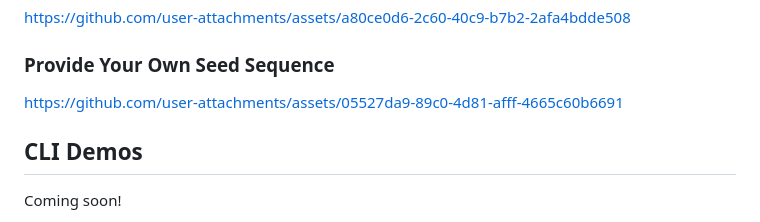
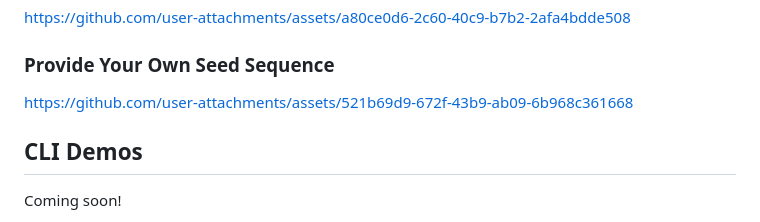
Before and after one commit to matthewoestreich/predict-v8-randomness, a Markdown page: README.md, the part around the change. GitHub-like rendering.

```diff
--- a/README.md
+++ b/README.md
@@ -132,7 +132,7 @@ https://github.com/user-attachments/assets/a80ce0d6-2c60-40c9-b7b2-2afa4bdde508
 
 ### Provide Your Own Seed Sequence
 
-https://github.com/user-attachments/assets/05527da9-89c0-4d81-afff-4665c60b6691
+https://github.com/user-attachments/assets/521b69d9-672f-43b9-ab09-6b968c361668
 
 ## CLI Demos
 
```
